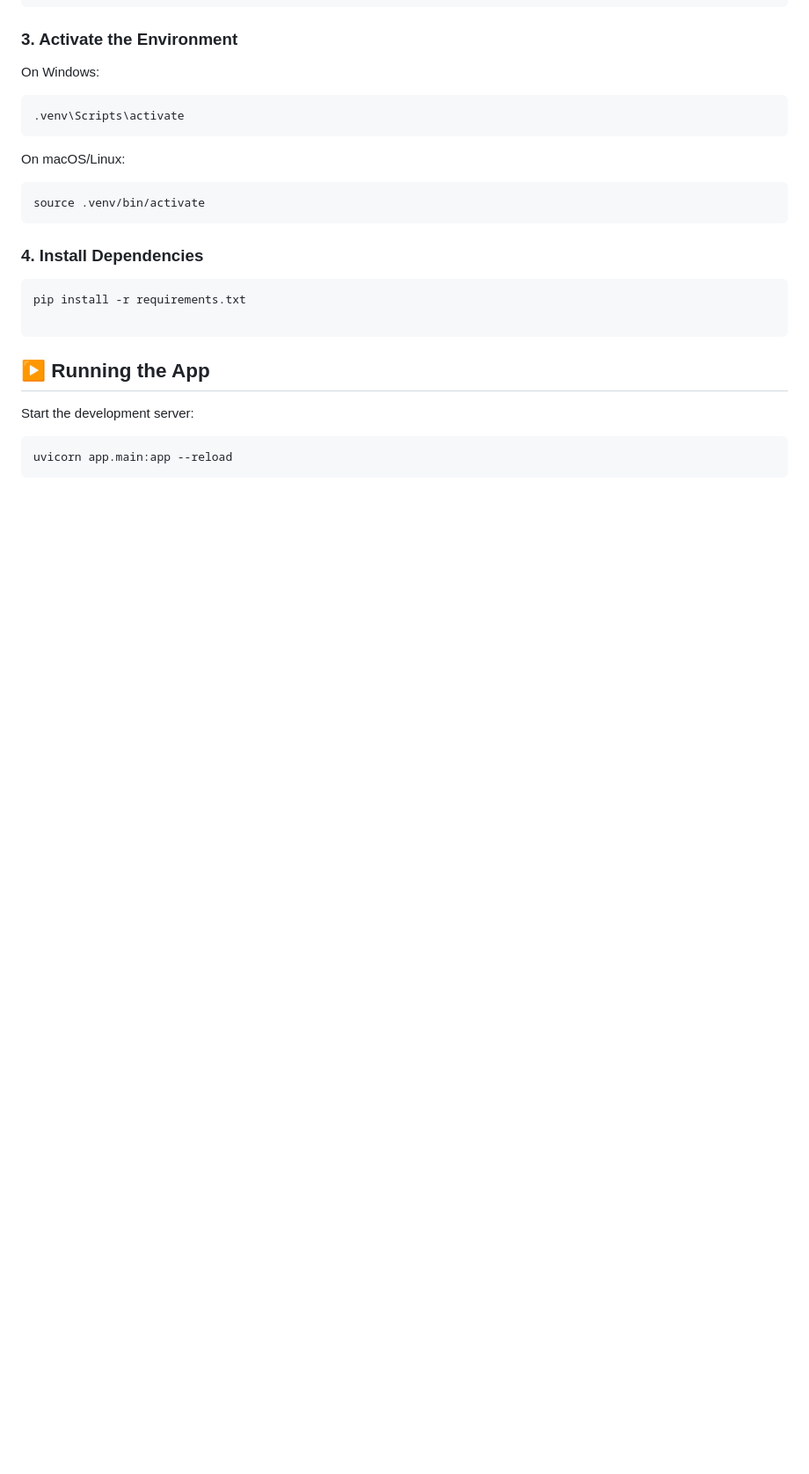
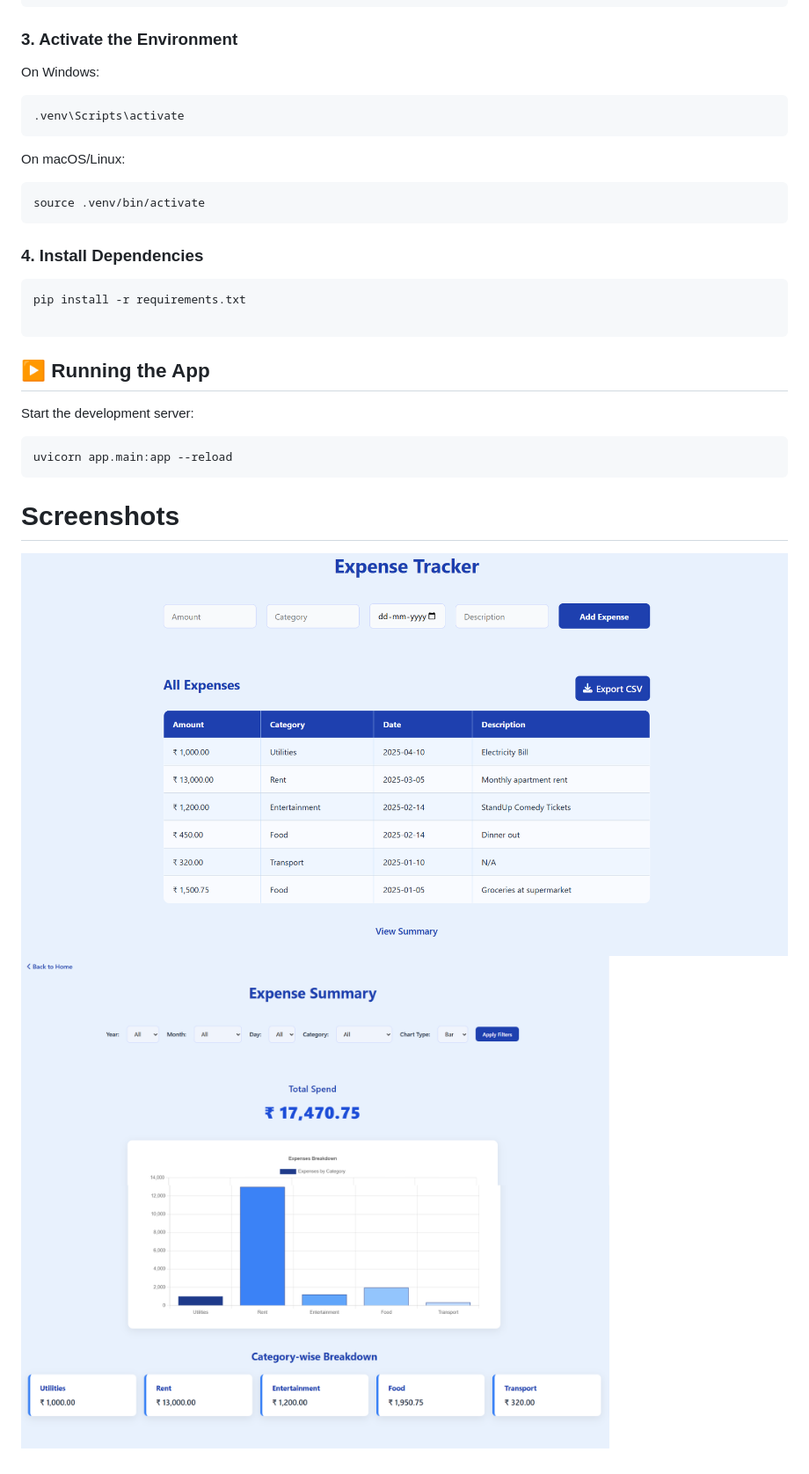
Before and after one commit to Ranjan5567/ExpenseTracker, a Markdown page: README.md, the part around the change. Shown: that part at 88% size. Rendered like a GitHub page; pictures changed too: app/images/index.png (added), app/images/summary.png (added); blank space fills up the shorter version.

Commit message:
Added Screenshots

````diff
--- a/README.md
+++ b/README.md
@@ -59,3 +59,8 @@ Start the development server:
 ```bash
 uvicorn app.main:app --reload
 ```
+
+# Screenshots
+
+![](app/images/index.png)
+![](app/images/summary.png)
````
